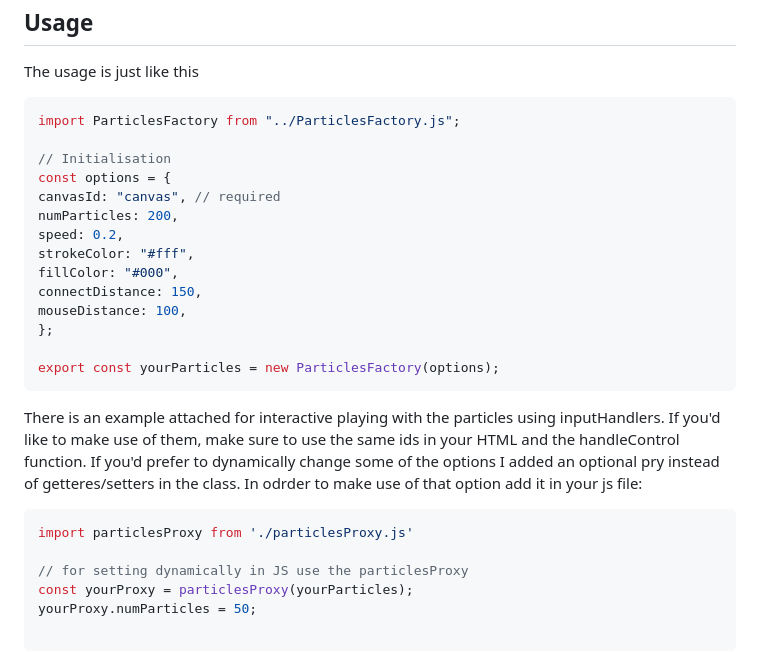
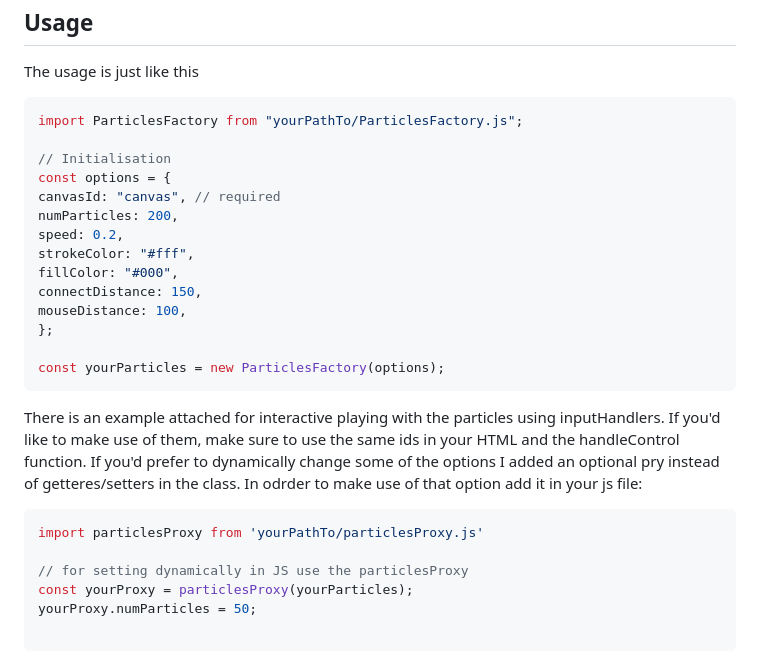
Before and after one commit to BarbWire-1/ParticlesFactory, a Markdown page: README.md, the part around the change. Rendered like a GitHub page.

Commit message:
fixed paths in readme

````diff
--- a/README.md
+++ b/README.md
@@ -30,7 +30,7 @@
 
   The usage is just like this
   ```js
-  import ParticlesFactory from "../ParticlesFactory.js";
+  import ParticlesFactory from "yourPathTo/ParticlesFactory.js";
 
 // Initialisation
 const options = {
@@ -43,7 +43,7 @@ const options = {
   mouseDistance: 100,
 };
 
-export const yourParticles = new ParticlesFactory(options);
+const yourParticles = new ParticlesFactory(options);
 ```
 There is an example attached for interactive playing with the particles using inputHandlers.
 If you'd like to make use of them, make sure to use the same ids in your HTML and the handleControl function.
@@ -51,7 +51,7 @@ If you'd prefer to dynamically change some of the options I added an optional pr
 In odrder to make use of that option add it in your js file:
 
 ```js
-import particlesProxy from './particlesProxy.js'
+import particlesProxy from 'yourPathTo/particlesProxy.js'
 
 // for setting dynamically in JS use the particlesProxy
 const yourProxy = particlesProxy(yourParticles);
````
